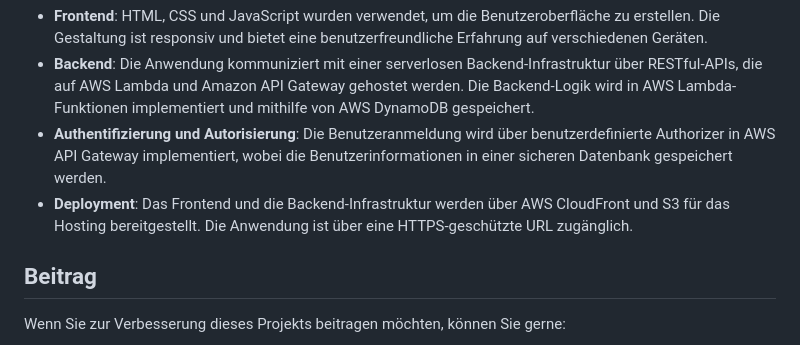
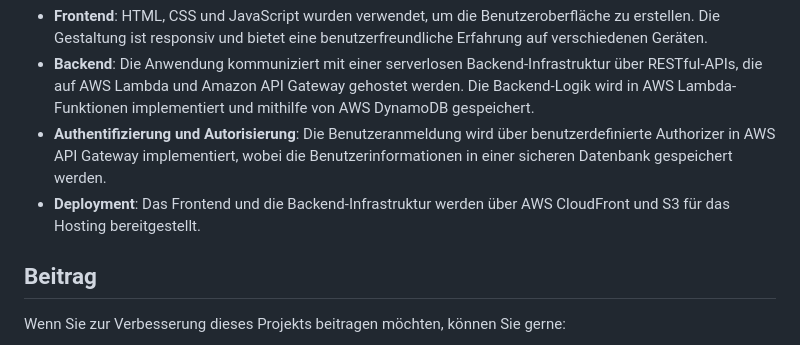
Before and after one commit to Ashkan-pahlavan/Easy-Lists-AWS, a Markdown page: README.md, the part around the change. GitHub-like rendering.

```diff
--- a/README.md
+++ b/README.md
@@ -19,8 +19,7 @@ Das Projekt verwendet folgende Technologien:
 - **Frontend**: HTML, CSS und JavaScript wurden verwendet, um die Benutzeroberfläche zu erstellen. Die Gestaltung ist responsiv und bietet eine benutzerfreundliche Erfahrung auf verschiedenen Geräten.
 - **Backend**: Die Anwendung kommuniziert mit einer serverlosen Backend-Infrastruktur über RESTful-APIs, die auf AWS Lambda und Amazon API Gateway gehostet werden. Die Backend-Logik wird in AWS Lambda-Funktionen implementiert und mithilfe von AWS DynamoDB gespeichert.
 - **Authentifizierung und Autorisierung**: Die Benutzeranmeldung wird über benutzerdefinierte Authorizer in AWS API Gateway implementiert, wobei die Benutzerinformationen in einer sicheren Datenbank gespeichert werden.
-- **Deployment**: Das Frontend und die Backend-Infrastruktur werden über AWS CloudFront und S3 für das Hosting bereitgestellt. Die Anwendung ist über eine HTTPS-geschützte URL zugänglich.
-
+- **Deployment**: Das Frontend und die Backend-Infrastruktur werden über AWS CloudFront und S3 für das Hosting bereitgestellt.
 
 ## Beitrag
 
```
